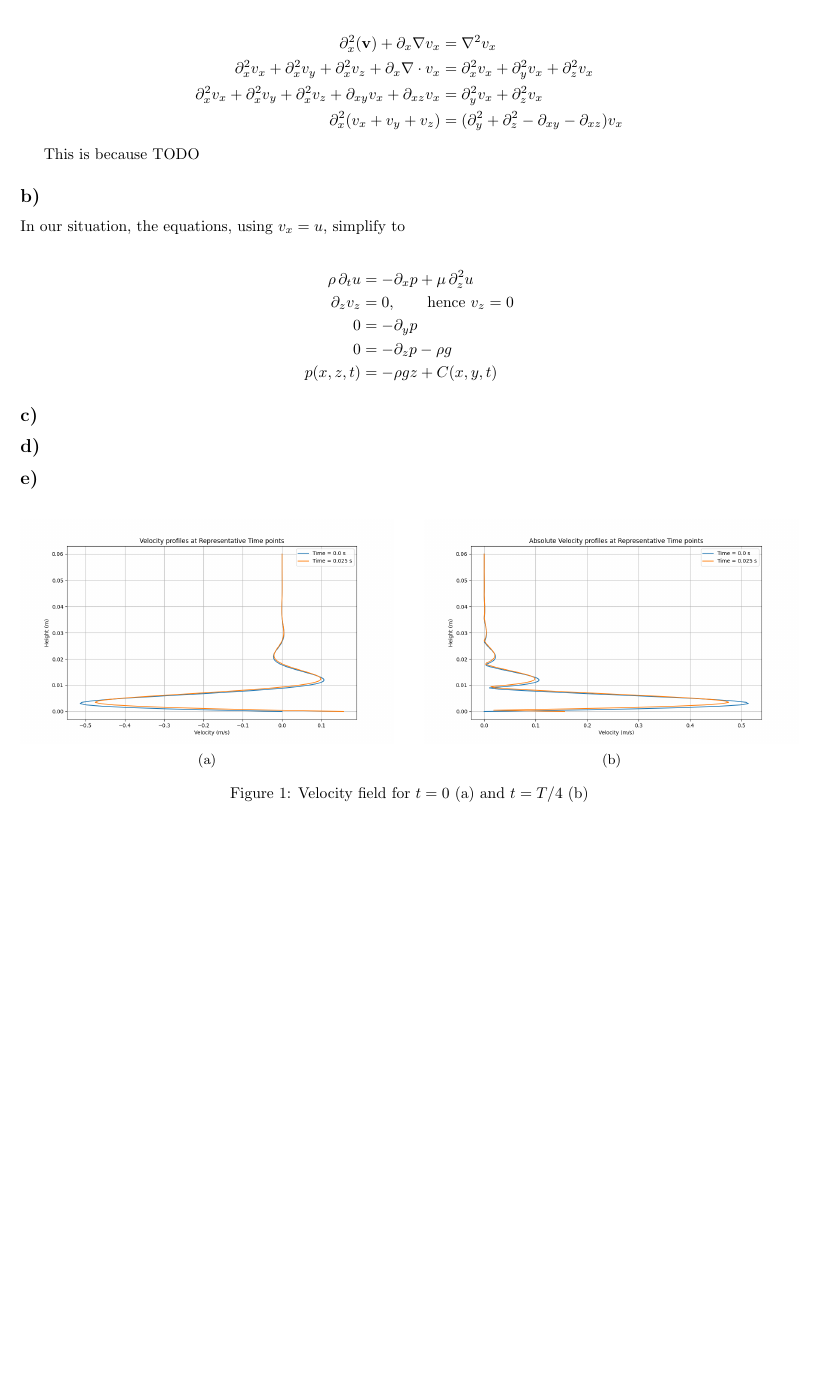
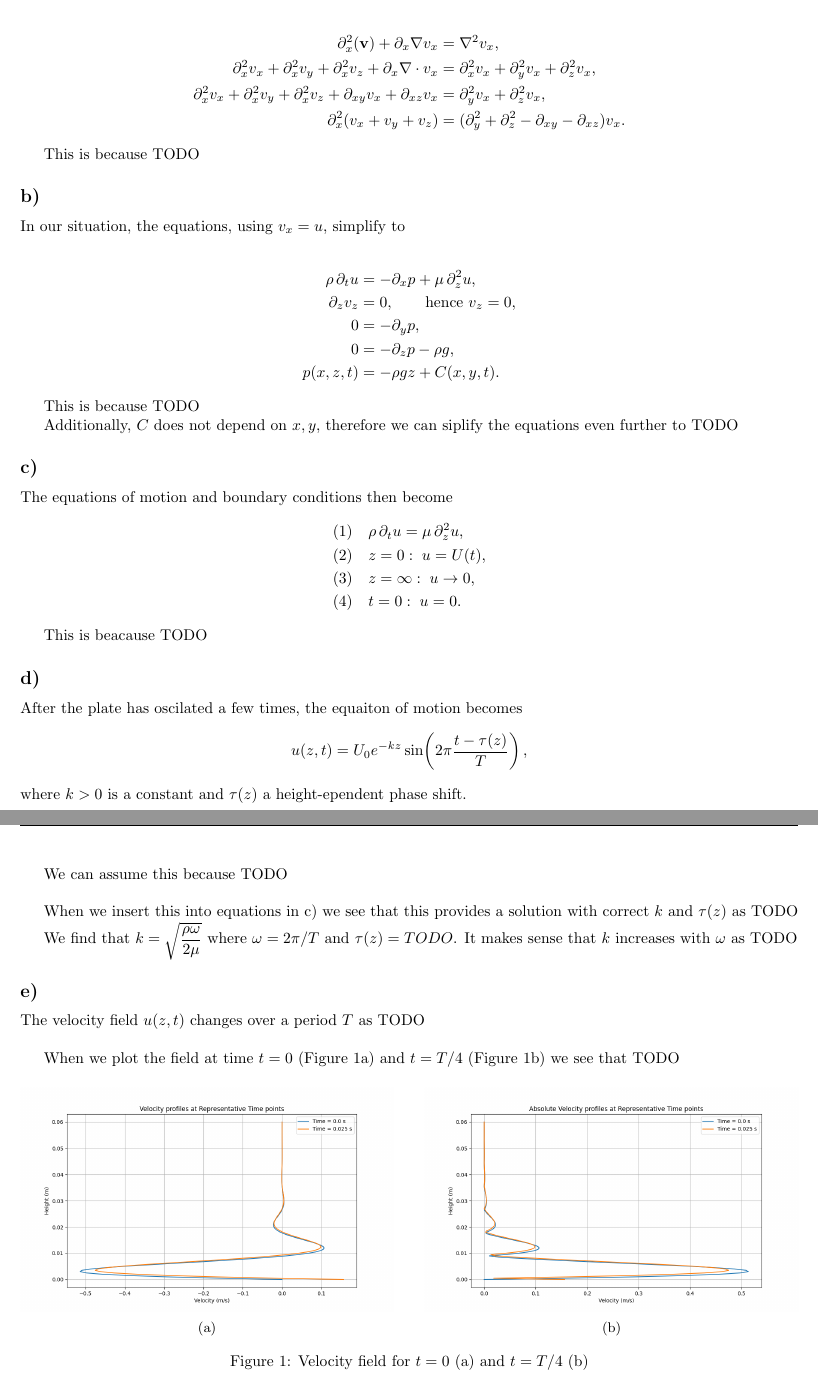
Before and after one commit to HiperLoop/Fluid-dynamics, a LaTeX document (Project 2/tex/Project2_Group8_analyticpart.tex): part of page 1 of 2 before the commit and two parts of pages 1 and 2 of 2 after it, the two joined at a grey line, cut so that both start at the same text, the shorter picture padded with empty space. Compiled offline with pdfLaTeX.

Commit message:
added formulas from questions and template answers for P2/1

```diff
--- a/Project 2/tex/Project2_Group8_analyticpart.tex
+++ b/Project 2/tex/Project2_Group8_analyticpart.tex
@@ -62,10 +62,10 @@
 We argue that we can describe the flow using mass and momentum balance as
 
 \begin{align*}
-    \partial_x^2(\mathbf v)+\partial _x\nabla v_x&=\nabla ^2v_x\\
-    \partial ^2_xv_x+\partial ^2_xv_y+\partial^2_xv_z+\partial _x\nabla \cdot v_x&=\partial_x^2v_x+\partial_y^2v_x+\partial_z ^2v_x\\
-    \partial ^2_xv_x+\partial ^2_xv_y+\partial^2_xv_z+\partial _{xy}v_x+\partial_{xz}v_x&=\partial_y^2v_x+\partial_z ^2v_x\\
-    \partial^2_x(v_x+v_y+v_z)&=(\partial _y^2+\partial_z^2-\partial _{xy}-\partial_{xz})v_x
+    \partial_x^2(\mathbf v)+\partial _x\nabla v_x&=\nabla ^2v_x,\\
+    \partial ^2_xv_x+\partial ^2_xv_y+\partial^2_xv_z+\partial _x\nabla \cdot v_x&=\partial_x^2v_x+\partial_y^2v_x+\partial_z ^2v_x,\\
+    \partial ^2_xv_x+\partial ^2_xv_y+\partial^2_xv_z+\partial _{xy}v_x+\partial_{xz}v_x&=\partial_y^2v_x+\partial_z ^2v_x,\\
+    \partial^2_x(v_x+v_y+v_z)&=(\partial _y^2+\partial_z^2-\partial _{xy}-\partial_{xz})v_x.
 \end{align*}
 
 This is because TODO
@@ -75,16 +75,48 @@ This is because TODO
 In our situation, the equations, using $v_x = u$, simplify to
 
 \begin{align*}
-    \rho \,\partial_t u &= -\partial_x p + \mu \,\partial_z^2 u \\
-    \partial_z v_z &= 0, \qquad \text{hence } v_z = 0 \\
-    0 &= -\partial_y p \\
-    0 &= -\partial_z p - \rho g \\
-    p(x,z,t) &= -\rho g z + C(x,y,t)
+    \rho \,\partial_t u &= -\partial_x p + \mu \,\partial_z^2 u, \\
+    \partial_z v_z &= 0, \qquad \text{hence } v_z = 0, \\
+    0 &= -\partial_y p, \\
+    0 &= -\partial_z p - \rho g, \\
+    p(x,z,t) &= -\rho g z + C(x,y,t).
 \end{align*}
 
+This is because TODO
+
+Additionally, $C$ does not depend on $x, y$, therefore we can siplify the equations even further to TODO
+
 \subsection*{c)}
+
+The equations of motion and boundary conditions then become
+\begin{align*}
+    (1)\quad & \rho \,\partial_t u = \mu \,\partial_z^2 u, \\
+    (2)\quad & z = 0 :\; u = U(t), \\
+    (3)\quad & z = \infty :\; u \rightarrow 0, \\
+    (4)\quad & t = 0 :\; u = 0.
+\end{align*}
+
+This is beacause TODO
+
 \subsection*{d)}
+
+After the plate has oscilated a few times, the equaiton of motion becomes
+\begin{align*}
+    u(z,t) = U_0 e^{-kz} \sin\!\left( 2\pi \frac{t - \tau(z)}{T} \right),
+\end{align*}
+where $k > 0$ is a constant and $\tau(z)$ a height-ependent phase shift.\\
+
+We can assume this because TODO\\
+
+When we insert this into equations in c) we see that this provides a solution with correct $k$ and $\tau(z)$ as TODO
+
+We find that $k = \sqrt{\dfrac{\rho \omega}{2\mu}}$ where $\omega = 2\pi/T$ and $\tau(z) = TODO$. It makes sense that $k$ increases with $\omega$ as TODO
+
 \subsection*{e)}
+
+The velocity field $u(z, t)$ changes over a period $T$ as TODO\\
+
+When we plot the field at time $t = 0$ (Figure \ref{fig:velocity_t0}) and $t = T/4$ (Figure \ref{fig:velocity_tT/4}) we see that TODO
 
     \begin{figure}[H]
     \centering
```
Also changed, not shown: Project 2/tex/Project2_Group8_analyticpart.pdf, 1 other file.
